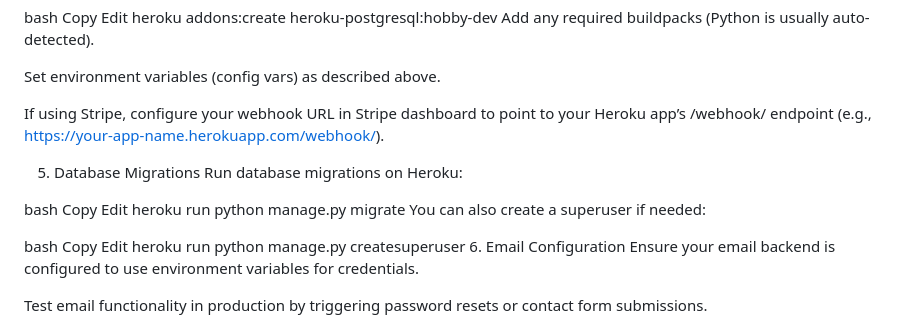
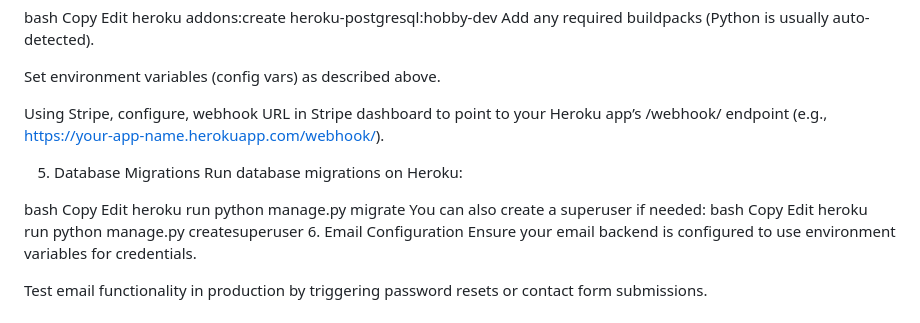
Before and after one commit to olutobi1996/eco-fitness, a Markdown page: README.md, the part around the change. Drawn GitHub-style.

```diff
--- a/README.md
+++ b/README.md
@@ -789,7 +789,7 @@ Add any required buildpacks (Python is usually auto-detected).
 
 Set environment variables (config vars) as described above.
 
-If using Stripe, configure your webhook URL in Stripe dashboard to point to your Heroku app’s /webhook/ endpoint (e.g., https://your-app-name.herokuapp.com/webhook/).
+Using Stripe, configure, webhook URL in Stripe dashboard to point to your Heroku app’s /webhook/ endpoint (e.g., https://your-app-name.herokuapp.com/webhook/).
 
 5. Database Migrations
 Run database migrations on Heroku:
@@ -799,7 +799,6 @@ Copy
 Edit
 heroku run python manage.py migrate
 You can also create a superuser if needed:
-
 bash
 Copy
 Edit
```
